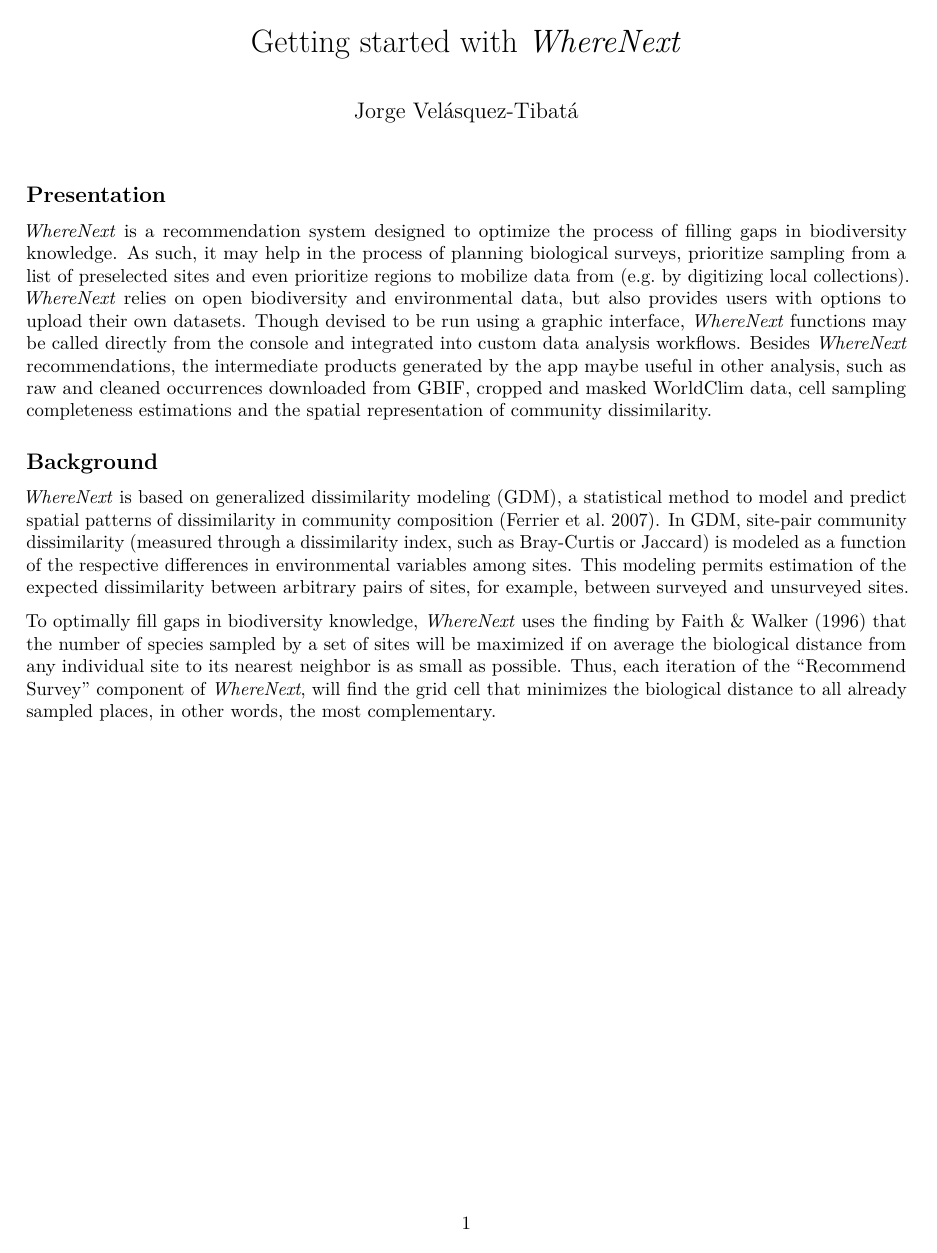
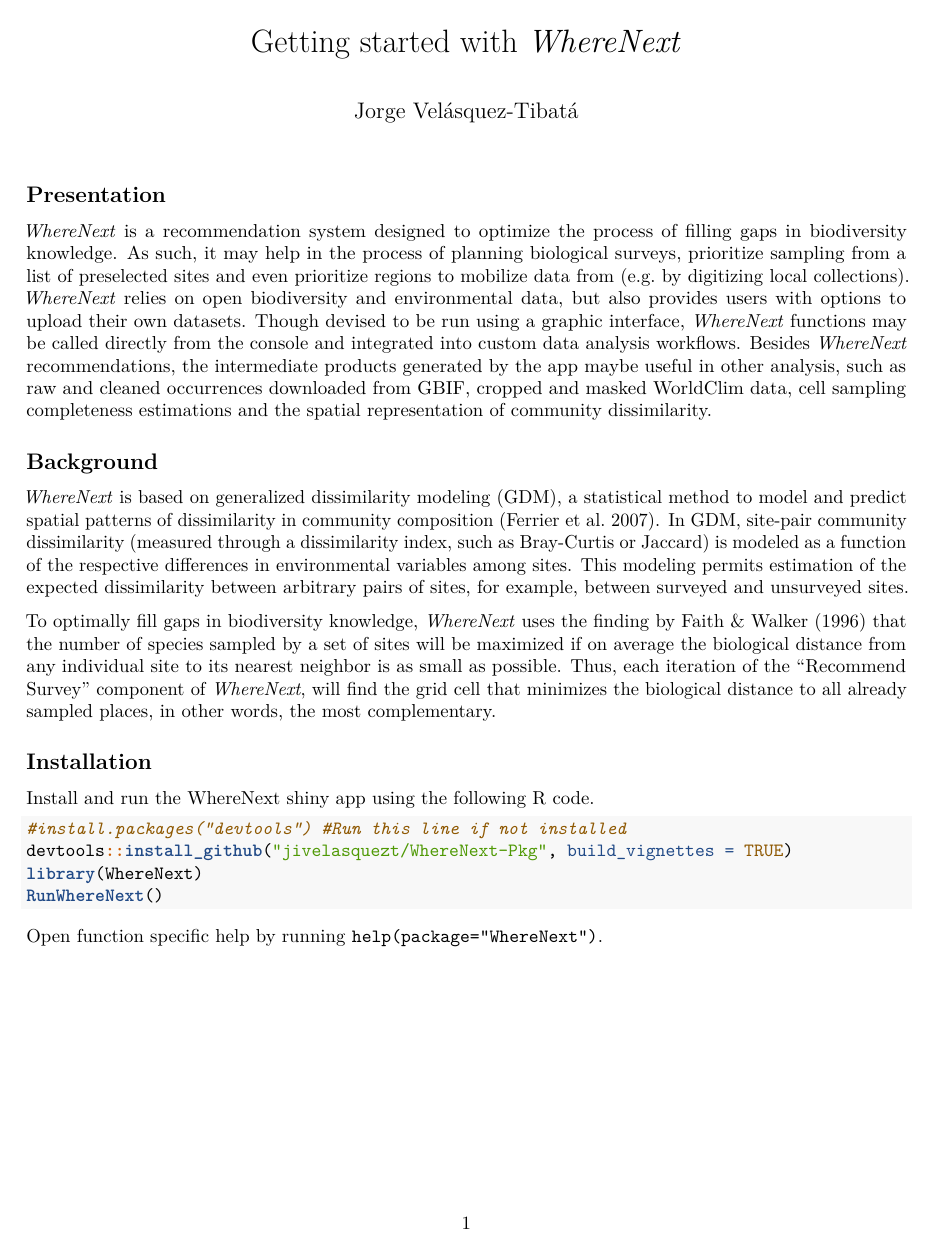
Before and after one commit to jivelasquezt/WhereNext-Pkg, an R Markdown document (vignettes/getting_started.Rmd): page 1 of 10. Rendered offline with R 4.5, knitr and Pandoc, then LaTeX, with nearby package versions; both versions are drawn in the output format of the newer one.

Commit message:
Added pdf vignette output

````diff
--- a/vignettes/getting_started.Rmd
+++ b/vignettes/getting_started.Rmd
@@ -1,12 +1,12 @@
 ---
 title: "Getting started with *WhereNext*"
-author:
-  Jorge Velásquez-Tibatá
-output: rmarkdown::html_vignette
-vignette: >
-  %\VignetteIndexEntry{Getting started with WhereNext}
-  %\VignetteEngine{knitr::rmarkdown}
-  \usepackage[utf8]{inputenc}
+author: "Jorge Velásquez-Tibatá"
+output:
+  pdf_document: default
+  html_document:
+    df_print: paged
+vignette: |
+  %\VignetteIndexEntry{Getting started with WhereNext} %\VignetteEngine{knitr::rmarkdown} \usepackage[utf8]{inputenc}
 ---
 ## Presentation
 
@@ -18,6 +18,18 @@
 
 
 To optimally fill gaps in biodiversity knowledge, *WhereNext* uses the finding by Faith & Walker (1996) that the number of species sampled by a set of sites will be maximized if on average the biological distance from any individual site to its nearest neighbor is as small as possible. Thus, each iteration of the "Recommend Survey" component of *WhereNext*, will find the grid cell that minimizes the biological distance to all already sampled places, in other words, the most complementary.
+
+## Installation
+
+Install and run the WhereNext shiny app using the following R code.
+
+```R
+#install.packages("devtools") #Run this line if not installed
+devtools::install_github("jivelasquezt/WhereNext-Pkg", build_vignettes = TRUE)
+library(WhereNext)
+RunWhereNext()
+```
+Open function specific help by running `help(package="WhereNext")`.
 
 ## Layout
 ![](img/layout.png){ width=90% }
````
Also changed, not shown: 1 other file.
